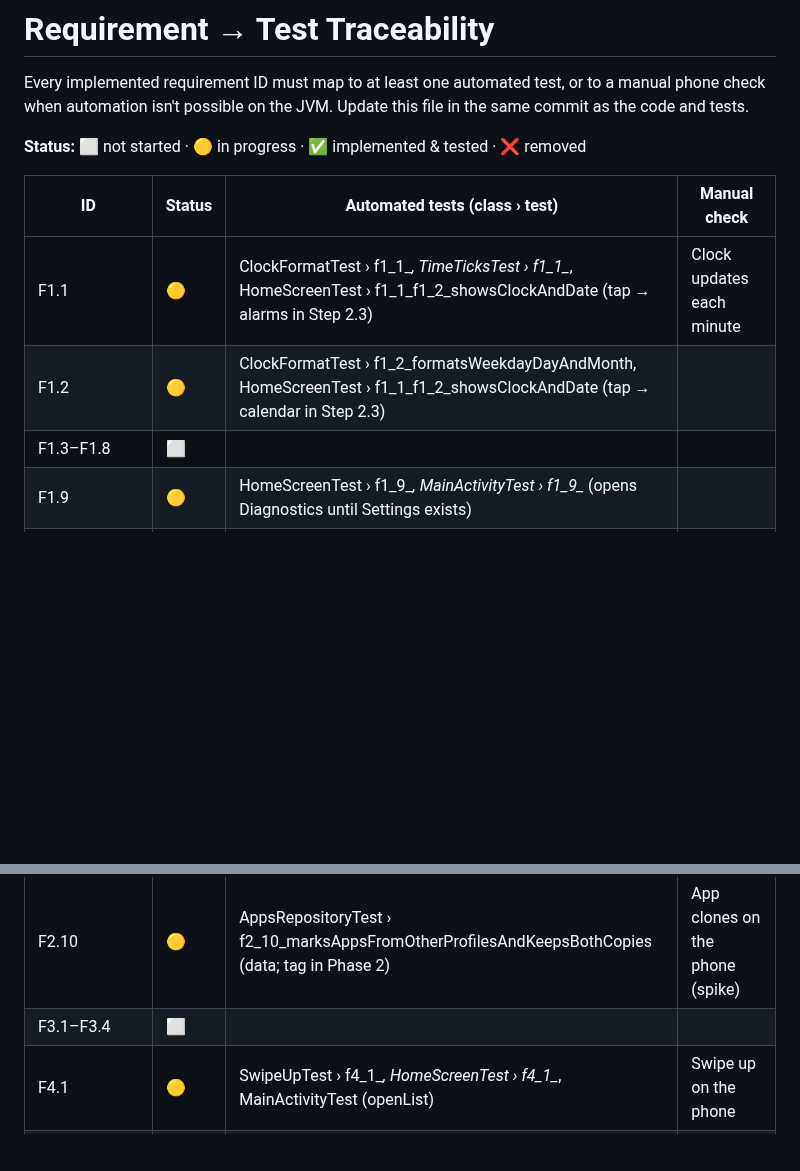
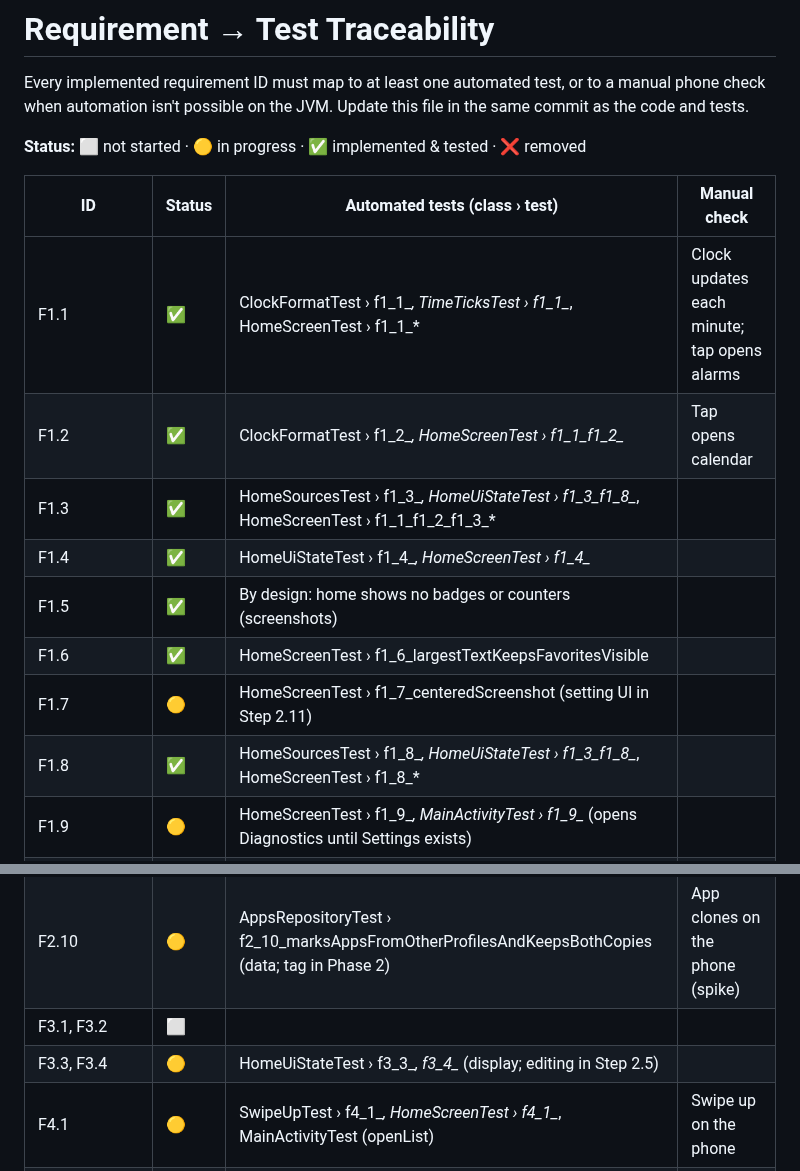
Before and after one commit to iamabhinav-dev/ZeroOS, a Markdown page: TRACEABILITY.md, 2 parts joined by grey strips. Rendered like a GitHub page; blank space fills up the shorter version.

Commit message:
docs: trace Step 2.3 tests; mark Step 2.3 done
Co-Authored-By: Claude Opus 5.5 <noreply@anthropic.com>

```diff
--- a/TRACEABILITY.md
+++ b/TRACEABILITY.md
@@ -7,16 +7,22 @@ Update this file in the same commit as the code and tests.
 
 | ID | Status | Automated tests (class › test) | Manual check |
 |---|---|---|---|
-| F1.1 | 🟡 | ClockFormatTest › f1_1_*, TimeTicksTest › f1_1_*, HomeScreenTest › f1_1_f1_2_showsClockAndDate (tap → alarms in Step 2.3) | Clock updates each minute |
-| F1.2 | 🟡 | ClockFormatTest › f1_2_formatsWeekdayDayAndMonth, HomeScreenTest › f1_1_f1_2_showsClockAndDate (tap → calendar in Step 2.3) | |
-| F1.3–F1.8 | ⬜ | | |
+| F1.1 | ✅ | ClockFormatTest › f1_1_*, TimeTicksTest › f1_1_*, HomeScreenTest › f1_1_* | Clock updates each minute; tap opens alarms |
+| F1.2 | ✅ | ClockFormatTest › f1_2_*, HomeScreenTest › f1_1_f1_2_* | Tap opens calendar |
+| F1.3 | ✅ | HomeSourcesTest › f1_3_*, HomeUiStateTest › f1_3_f1_8_*, HomeScreenTest › f1_1_f1_2_f1_3_* | |
+| F1.4 | ✅ | HomeUiStateTest › f1_4_*, HomeScreenTest › f1_4_* | |
+| F1.5 | ✅ | By design: home shows no badges or counters (screenshots) | |
+| F1.6 | ✅ | HomeScreenTest › f1_6_largestTextKeepsFavoritesVisible | |
+| F1.7 | 🟡 | HomeScreenTest › f1_7_centeredScreenshot (setting UI in Step 2.11) | |
+| F1.8 | ✅ | HomeSourcesTest › f1_8_*, HomeUiStateTest › f1_3_f1_8_*, HomeScreenTest › f1_8_* | |
 | F1.9 | 🟡 | HomeScreenTest › f1_9_*, MainActivityTest › f1_9_* (opens Diagnostics until Settings exists) | |
 | F2.1, F2.3–F2.8 | ⬜ | | |
 | F2.11 | 🟡 | AppListScreenTest › f2_11_backClosesList, MainActivityTest › f2_11_backFromListReturnsHome (swipe down in Phase 2) | |
 | F2.2 | 🟡 | AppsRepositoryTest › f2_2_*, AppListViewModelTest › f2_2_exposesSortedApps, AppListScreenTest › f2_2_showsAppsAsTextList (hidden apps in Phase 2) | |
 | F2.9 | 🟡 | AppsRepositoryTest › f2_9_updatesWhenAppsAreInstalledOrRemoved, AndroidLauncherAppsSourceTest › f2_9_reportsPackageChangesUntilUnregistered | New installs appear without restart (Step 1.3) |
 | F2.10 | 🟡 | AppsRepositoryTest › f2_10_marksAppsFromOtherProfilesAndKeepsBothCopies (data; tag in Phase 2) | App clones on the phone (spike) |
-| F3.1–F3.4 | ⬜ | | |
+| F3.1, F3.2 | ⬜ | | |
+| F3.3, F3.4 | 🟡 | HomeUiStateTest › f3_3_*, f3_4_* (display; editing in Step 2.5) | |
 | F4.1 | 🟡 | SwipeUpTest › f4_1_*, HomeScreenTest › f4_1_*, MainActivityTest (openList) | Swipe up on the phone |
 | F4.2–F4.6 | ⬜ | | |
 | F5.1–F5.5 | ⬜ | | |
```
Also changed, not shown: IMPLEMENTATION_PLAN.md (+1 -1 lines).
